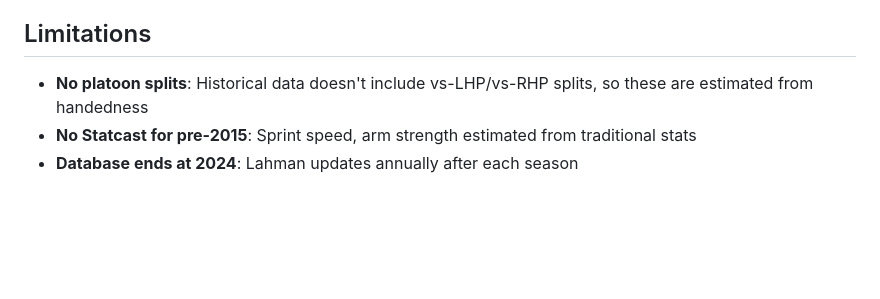
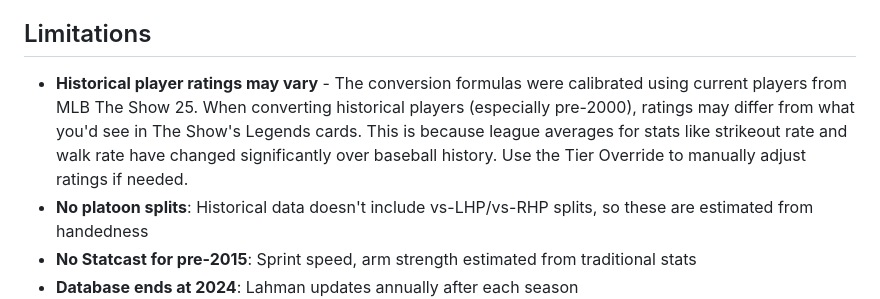
Before and after one commit to walshja9/MLB-Ratings-Converter, a Markdown page: README.md, the part around the change. Rendered like a GitHub page; blank space fills up the shorter version.

```diff
--- a/README.md
+++ b/README.md
@@ -114,6 +114,7 @@ mlb-the-show-converter/
 
 ## Limitations
 
+- **Historical player ratings may vary** - The conversion formulas were calibrated using current players from MLB The Show 25. When converting historical players (especially pre-2000), ratings may differ from what you'd see in The Show's Legends cards. This is because league averages for stats like strikeout rate and walk rate have changed significantly over baseball history. Use the Tier Override to manually adjust ratings if needed.
 - **No platoon splits**: Historical data doesn't include vs-LHP/vs-RHP splits, so these are estimated from handedness
 - **No Statcast for pre-2015**: Sprint speed, arm strength estimated from traditional stats
 - **Database ends at 2024**: Lahman updates annually after each season
```
